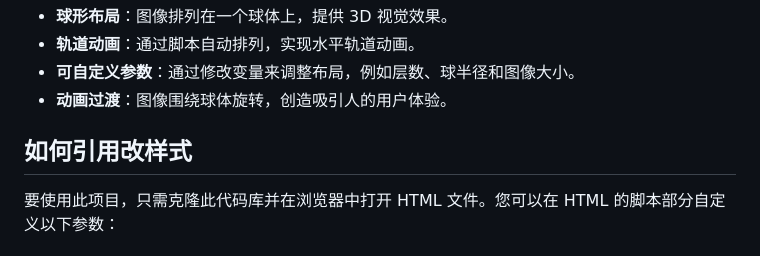
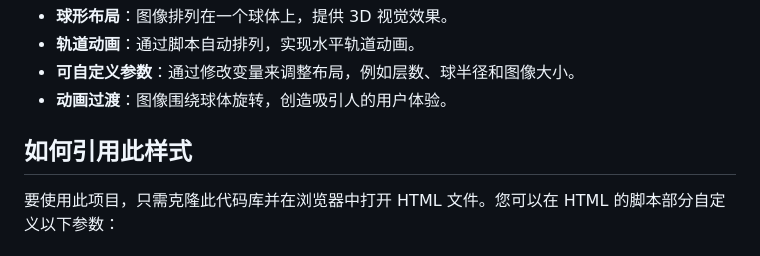
Before and after one commit to Fellsoul/htmlOrbitalTextures, a Markdown page: README.zh.md, the part around the change. Rendered like a GitHub page.

```diff
--- a/README.zh.md
+++ b/README.zh.md
@@ -11,7 +11,7 @@
 - **可自定义参数**：通过修改变量来调整布局，例如层数、球半径和图像大小。
 - **动画过渡**：图像围绕球体旋转，创造吸引人的用户体验。
 
-## 如何引用改样式
+## 如何引用此样式
 要使用此项目，只需克隆此代码库并在浏览器中打开 HTML 文件。您可以在 HTML 的脚本部分自定义以下参数：
 
 ### 参数介绍以及调整
```
